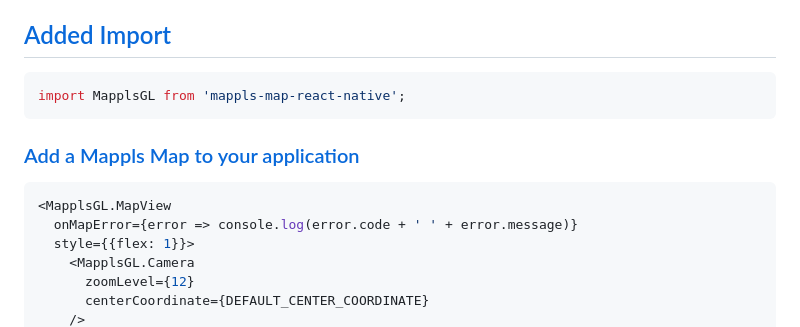
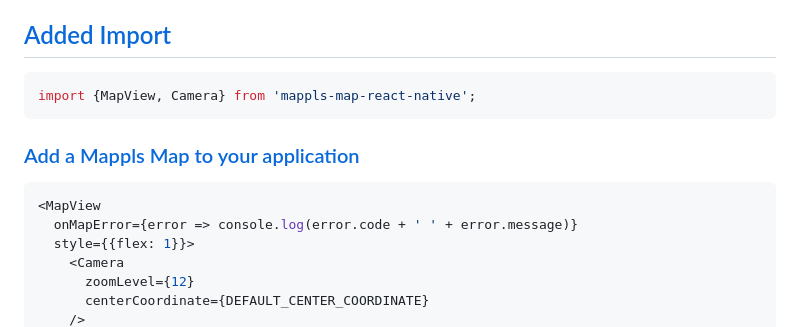
Before and after one commit to mappls-api/mappls-react-native-sdk, a Markdown page: docs/v2.0.0/Add-Mappls-Map.md, the part around one of its changes. Drawn GitHub-style.

````diff
--- a/docs/v2.0.0/Add-Mappls-Map.md
+++ b/docs/v2.0.0/Add-Mappls-Map.md
@@ -15,15 +15,15 @@ For more details of previous versions , [click here](./Version-History.md).
 
 ## [Added Import]()
 ```javascript
-import MapplsGL from 'mappls-map-react-native';
+import {MapView, Camera} from 'mappls-map-react-native';
 ```
 
 ### [Add a Mappls Map to your application](#add-a-mappls-map-to-your-application)
 ~~~javascript
-<MapplsGL.MapView
+<MapView
   onMapError={error => console.log(error.code + ' ' + error.message)}
   style={{flex: 1}}>
-    <MapplsGL.Camera
+    <Camera
       zoomLevel={12}
       centerCoordinate={DEFAULT_CENTER_COORDINATE}
     />
````
Also changed, not shown: other parts of docs/v2.0.0/Add-Mappls-Map.md (+1 -1 lines).
